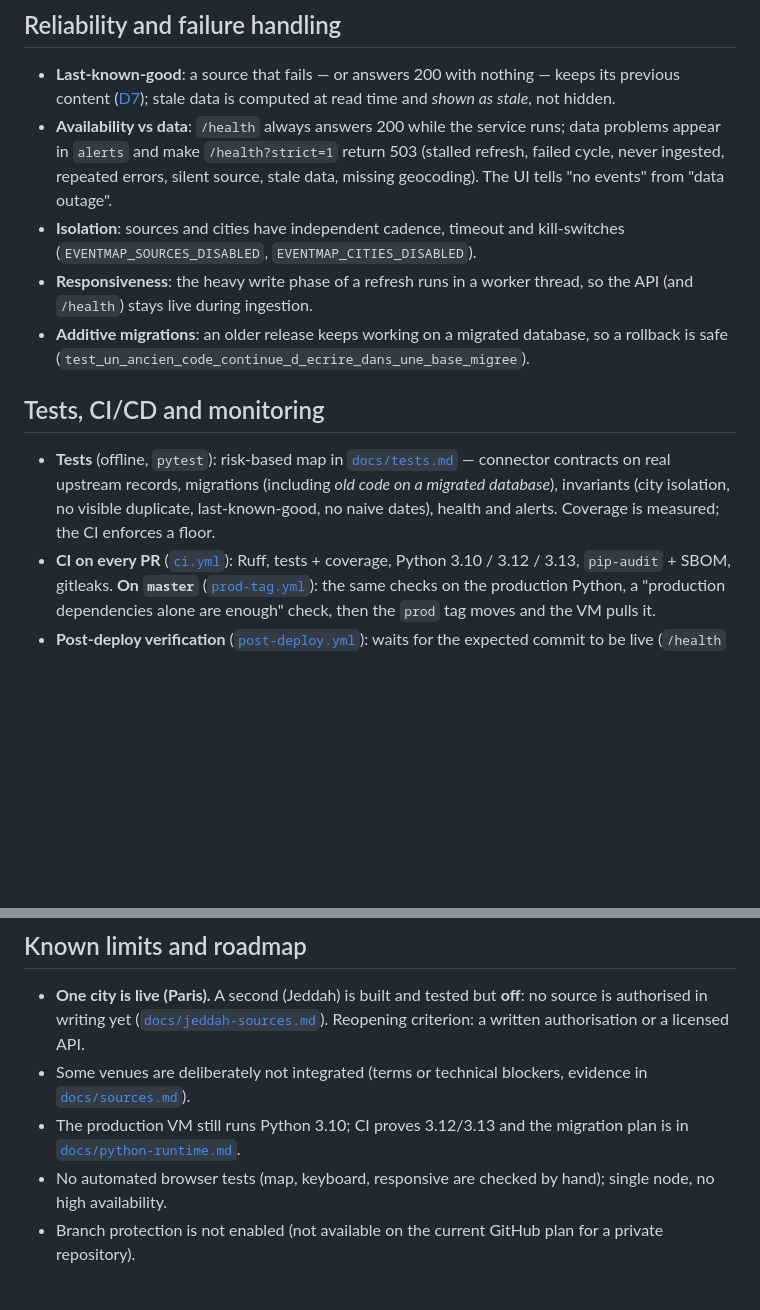
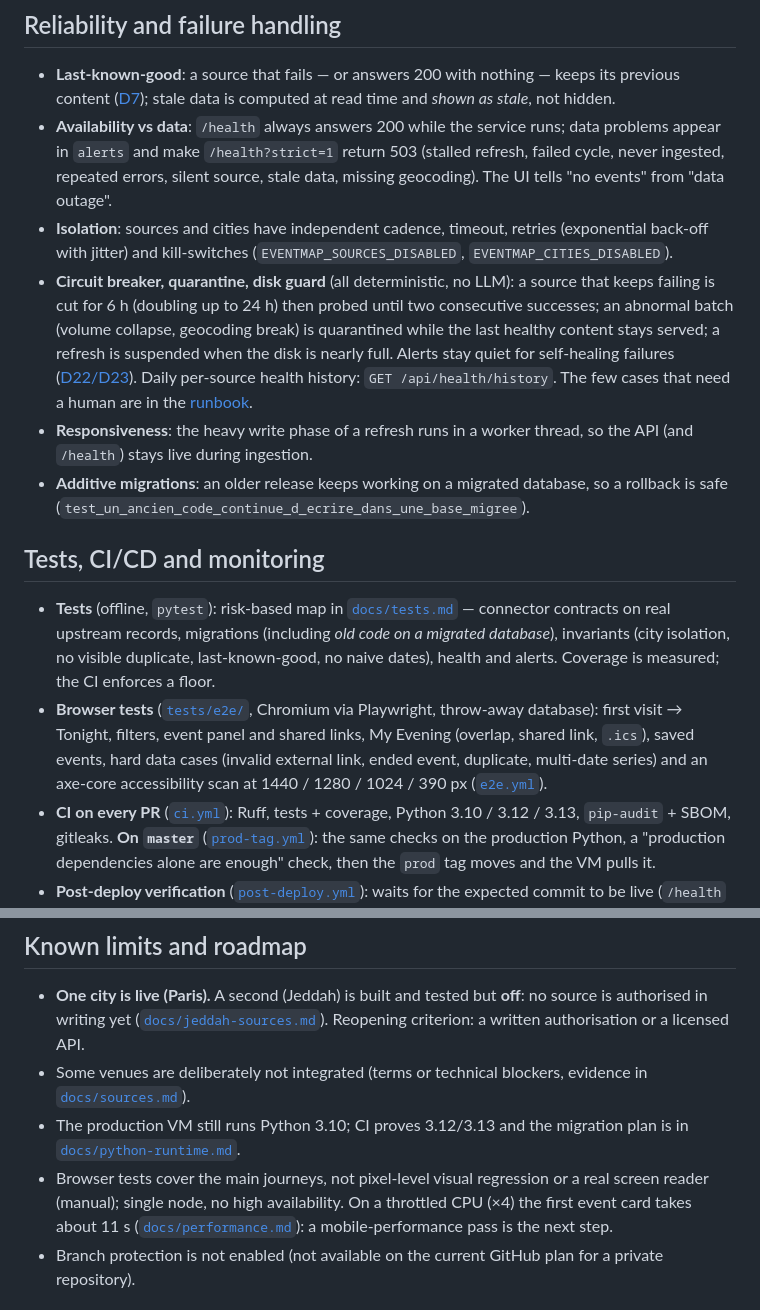
Before and after one commit to flemops/eventmap, a Markdown page: README.md, 2 parts joined by grey strips. Rendered like a GitHub page; blank space fills up the shorter version.

Commit message:
README : état réel (tests navigateur, breaker/quarantaine/garde disque, limite perf mobile) — audit « recruteur 60 secondes » 16.74
Co-Authored-By: Claude Sonnet 5.5 <noreply@anthropic.com>

```diff
--- a/README.md
+++ b/README.md
@@ -97,8 +97,13 @@ GitHub Actions.** No build step, no front-end framework, no external service to
 * **Availability vs data**: `/health` always answers 200 while the service runs; data problems appear in
   `alerts` and make `/health?strict=1` return 503 (stalled refresh, failed cycle, never ingested, repeated
   errors, silent source, stale data, missing geocoding). The UI tells "no events" from "data outage".
-* **Isolation**: sources and cities have independent cadence, timeout and kill-switches
-  (`EVENTMAP_SOURCES_DISABLED`, `EVENTMAP_CITIES_DISABLED`).
+* **Isolation**: sources and cities have independent cadence, timeout, retries (exponential back-off with jitter) and
+  kill-switches (`EVENTMAP_SOURCES_DISABLED`, `EVENTMAP_CITIES_DISABLED`).
+* **Circuit breaker, quarantine, disk guard** (all deterministic, no LLM): a source that keeps failing is cut for 6 h
+  (doubling up to 24 h) then probed until two consecutive successes; an abnormal batch (volume collapse, geocoding
+  break) is quarantined while the last healthy content stays served; a refresh is suspended when the disk is nearly full.
+  Alerts stay quiet for self-healing failures ([D22/D23](docs/decisions.md)). Daily per-source health history:
+  `GET /api/health/history`. The few cases that need a human are in the [runbook](docs/runbook.md).
 * **Responsiveness**: the heavy write phase of a refresh runs in a worker thread, so the API (and `/health`)
   stays live during ingestion.
 * **Additive migrations**: an older release keeps working on a migrated database, so a rollback is safe
@@ -109,6 +114,10 @@ GitHub Actions.** No build step, no front-end framework, no external service to
 * **Tests** (offline, `pytest`): risk-based map in [`docs/tests.md`](docs/tests.md) — connector contracts on real
   upstream records, migrations (including *old code on a migrated database*), invariants (city isolation, no visible
   duplicate, last-known-good, no naive dates), health and alerts. Coverage is measured; the CI enforces a floor.
+* **Browser tests** ([`tests/e2e/`](tests/e2e/), Chromium via Playwright, throw-away database): first visit → Tonight, filters,
+  event panel and shared links, My Evening (overlap, shared link, `.ics`), saved events, hard data cases (invalid external
+  link, ended event, duplicate, multi-date series) and an axe-core accessibility scan at 1440 / 1280 / 1024 / 390 px
+  ([`e2e.yml`](.github/workflows/e2e.yml)).
 * **CI on every PR** ([`ci.yml`](.github/workflows/ci.yml)): Ruff, tests + coverage, Python 3.10 / 3.12 / 3.13, `pip-audit` +
   SBOM, gitleaks. **On `master`** ([`prod-tag.yml`](.github/workflows/prod-tag.yml)): the same checks on the production
   Python, a "production dependencies alone are enough" check, then the `prod` tag moves and the VM pulls it.
@@ -178,7 +187,9 @@ tied to **measured thresholds** (latency p95, rows per city, write contention, c
 * Some venues are deliberately not integrated (terms or technical blockers, evidence in [`docs/sources.md`](docs/sources.md)).
 * The production VM still runs Python 3.10; CI proves 3.12/3.13 and the migration plan is in
   [`docs/python-runtime.md`](docs/python-runtime.md).
-* No automated browser tests (map, keyboard, responsive are checked by hand); single node, no high availability.
+* Browser tests cover the main journeys, not pixel-level visual regression or a real screen reader (manual); single node, no high
+  availability. On a throttled CPU (×4) the first event card takes about 11 s ([`docs/performance.md`](docs/performance.md)):
+  a mobile-performance pass is the next step.
 * Branch protection is not enabled (not available on the current GitHub plan for a private repository).
 
 ## Run it locally
```
